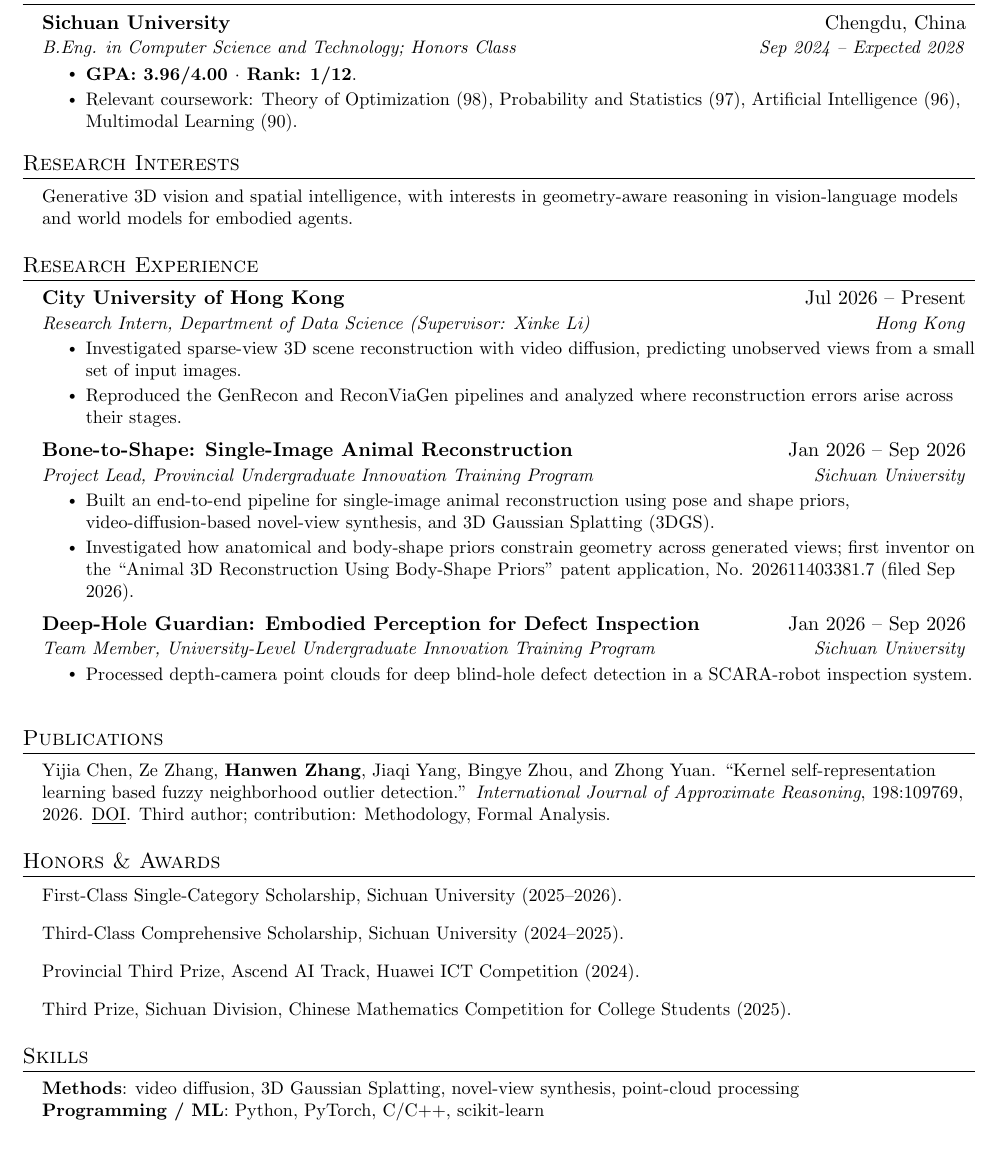
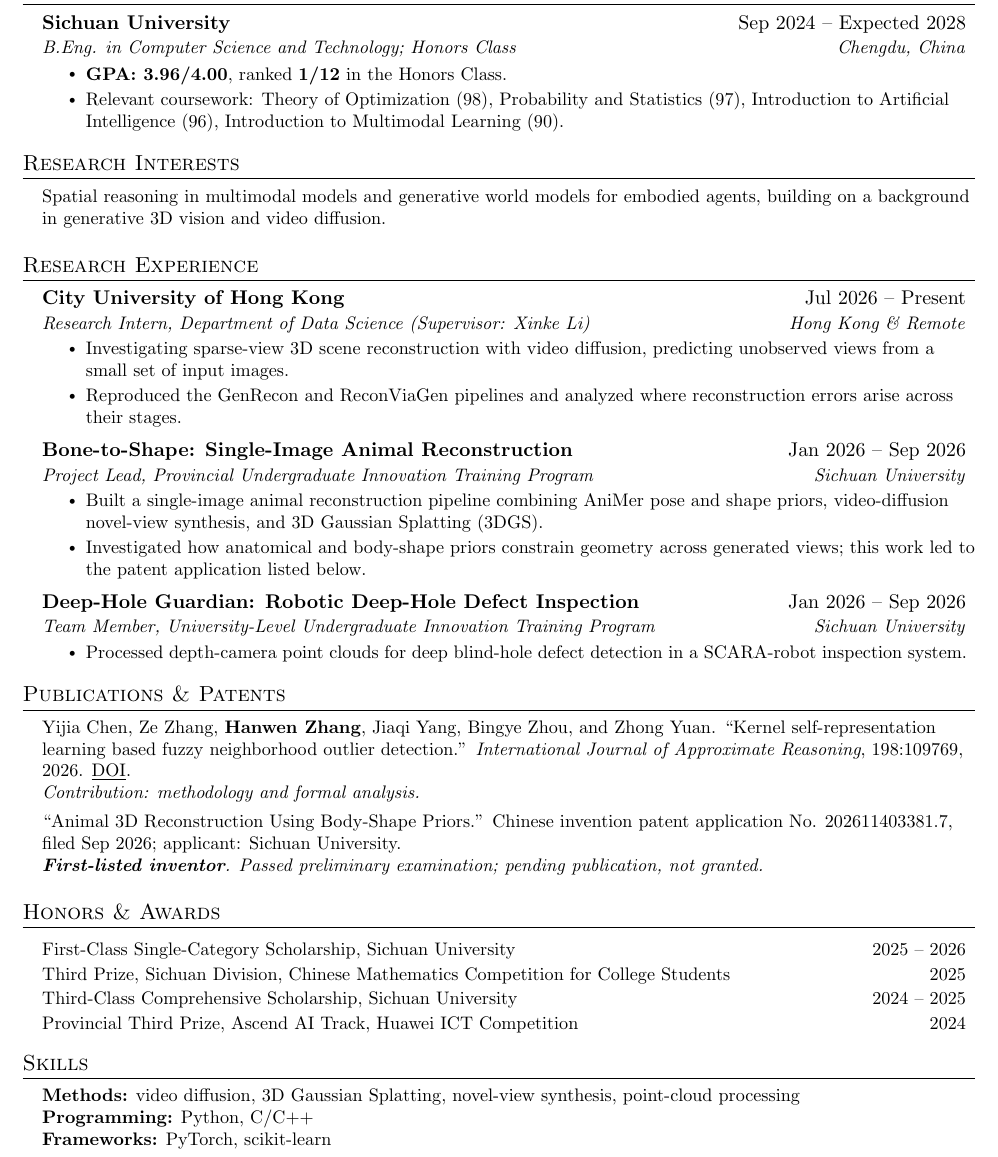
Before and after one commit to hwzhangcs/hwzhangcs.github.io, a LaTeX CV (latex/cv.tex): part of the page, cut so that both start at the same text. Compiled offline with pdfLaTeX.

```diff
--- a/latex/cv.tex
+++ b/latex/cv.tex
@@ -133,28 +142,28 @@
 \section{Education}
   \resumeSubHeadingListStart
     \resumeSubheading
-      {Sichuan University}{Chengdu, China}
-      {B.Eng. in Computer Science and Technology; Honors Class}{Sep 2024 -- Expected 2028}
+      {Sichuan University}{Sep 2024 -- Expected 2028}
+      {B.Eng. in Computer Science and Technology; Honors Class}{Chengdu, China}
       \resumeItemListStart
-        \resumeItem{\textbf{GPA: 3.96/4.00 $\cdot$ Rank: 1/12}.}
-        \resumeItem{Relevant coursework: Theory of Optimization (98), Probability and Statistics (97), Artificial Intelligence (96), Multimodal Learning (90).}
+        \resumeItem{\textbf{GPA: 3.96/4.00}, ranked \textbf{1/12} in the Honors Class.}
+        \resumeItem{Relevant coursework: Theory of Optimization (98), Probability and Statistics (97), Introduction to Artificial Intelligence (96), Introduction to Multimodal Learning (90).}
       \resumeItemListEnd
   \resumeSubHeadingListEnd
 
 %-----------RESEARCH INTERESTS-----------
 \section{Research Interests}
-  \begin{itemize}[leftmargin=0.15in, label={}]
-    \resumeLine{Generative 3D vision and spatial intelligence, with interests in geometry-aware reasoning in vision-language models and world models for embodied agents.}
-  \end{itemize}
+  \resumeLineListStart
+    \resumeLine{Spatial reasoning in multimodal models and generative world models for embodied agents, building on a background in generative 3D vision and video diffusion.}
+  \resumeLineListEnd
 
 %-----------RESEARCH EXPERIENCE-----------
 \section{Research Experience}
   \resumeSubHeadingListStart
     \resumeSubheading
       {City University of Hong Kong}{Jul 2026 -- Present}
-      {Research Intern, Department of Data Science (Supervisor: Xinke Li)}{Hong Kong}
+      {Research Intern, Department of Data Science (Supervisor: Xinke Li)}{Hong Kong \& Remote}
       \resumeItemListStart
-        \resumeItem{Investigated sparse-view 3D scene reconstruction with video diffusion, predicting unobserved views from a small set of input images.}
+        \resumeItem{Investigating sparse-view 3D scene reconstruction with video diffusion, predicting unobserved views from a small set of input images.}
         \resumeItem{Reproduced the GenRecon and ReconViaGen pipelines and analyzed where reconstruction errors arise across their stages.}
       \resumeItemListEnd
 
@@ -162,12 +171,12 @@
       {Bone-to-Shape: Single-Image Animal Reconstruction}{Jan 2026 -- Sep 2026}
       {Project Lead, Provincial Undergraduate Innovation Training Program}{Sichuan University}
       \resumeItemListStart
-        \resumeItem{Built an end-to-end pipeline for single-image animal reconstruction using pose and shape priors, video-diffusion-based novel-view synthesis, and 3D Gaussian Splatting (3DGS).}
-        \resumeItem{Investigated how anatomical and body-shape priors constrain geometry across generated views; first inventor on the ``Animal 3D Reconstruction Using Body-Shape Priors'' patent application, No. 202611403381.7 (filed Sep 2026).}
+        \resumeItem{Built a single-image animal reconstruction pipeline combining AniMer pose and shape priors, video-diffusion novel-view synthesis, and 3D Gaussian Splatting (3DGS).}
+        \resumeItem{Investigated how anatomical and body-shape priors constrain geometry across generated views; this work led to the patent application listed below.}
       \resumeItemListEnd
 
     \resumeSubheading
-      {Deep-Hole Guardian: Embodied Perception for Defect Inspection}{Jan 2026 -- Sep 2026}
+      {Deep-Hole Guardian: Robotic Deep-Hole Defect Inspection}{Jan 2026 -- Sep 2026}
       {Team Member, University-Level Undergraduate Innovation Training Program}{Sichuan University}
       \resumeItemListStart
         \resumeItem{Processed depth-camera point clouds for deep blind-hole defect detection in a SCARA-robot inspection system.}
@@ -175,28 +184,28 @@
   \resumeSubHeadingListEnd
 
 %-----------PUBLICATIONS-----------
-\section{Publications}
-  \begin{itemize}[leftmargin=0.15in, label={}]
-    \resumeLine{Yijia Chen, Ze Zhang, \textbf{Hanwen Zhang}, Jiaqi Yang, Bingye Zhou, and Zhong Yuan. ``Kernel self-representation learning based fuzzy neighborhood outlier detection.'' \textit{International Journal of Approximate Reasoning}, 198:109769, 2026. \href{https://doi.org/10.1016/j.ijar.2026.109769}{\underline{DOI}}. Third author; contribution: Methodology, Formal Analysis.}
-  \end{itemize}
+\section{Publications \& Patents}
+  \resumeLineListStart
+    \resumeLine{Yijia Chen, Ze Zhang, \textbf{Hanwen Zhang}, Jiaqi Yang, Bingye Zhou, and Zhong Yuan. ``Kernel self-representation learning based fuzzy neighborhood outlier detection.'' \textit{International Journal of Approximate Reasoning}, 198:109769, 2026. \href{https://doi.org/10.1016/j.ijar.2026.109769}{\underline{DOI}}. \\ \textit{Contribution: methodology and formal analysis.}}
+    \resumeLine{``Animal 3D Reconstruction Using Body-Shape Priors.'' Chinese invention patent application No. 202611403381.7, filed Sep 2026; applicant: Sichuan University. \\ \textit{\textbf{First-listed inventor}. Passed preliminary examination; pending publication, not granted.}}
+  \resumeLineListEnd
 
 %-----------HONORS-----------
 \section{Honors \& Awards}
-  \begin{itemize}[leftmargin=0.15in, label={}]
-    \resumeLine{First-Class Single-Category Scholarship, Sichuan University (2025--2026).}
-    \resumeLine{Third-Class Comprehensive Scholarship, Sichuan University (2024--2025).}
-    \resumeLine{Provincial Third Prize, Ascend AI Track, Huawei ICT Competition (2024).}
-    \resumeLine{Third Prize, Sichuan Division, Chinese Mathematics Competition for College Students (2025).}
-  \end{itemize}
+  \resumeLineListStart
+    \resumeDatedLine{First-Class Single-Category Scholarship, Sichuan University}{2025 -- 2026}
+    \resumeDatedLine{Third Prize, Sichuan Division, Chinese Mathematics Competition for College Students}{2025}
+    \resumeDatedLine{Third-Class Comprehensive Scholarship, Sichuan University}{2024 -- 2025}
+    \resumeDatedLine{Provincial Third Prize, Ascend AI Track, Huawei ICT Competition}{2024}
+  \resumeLineListEnd
 
 %-----------SKILLS-----------
 \section{Skills}
- \begin{itemize}[leftmargin=0.15in, label={}]
-    \small{\item{
-     \textbf{Methods}{: video diffusion, 3D Gaussian Splatting, novel-view synthesis, point-cloud processing} \\
-     \textbf{Programming / ML}{: Python, PyTorch, C/C++, scikit-learn}
-    }}
- \end{itemize}
+  \resumeLineListStart
+    \resumeLine{\textbf{Methods:} video diffusion, 3D Gaussian Splatting, novel-view synthesis, point-cloud processing \\
+      \textbf{Programming:} Python, C/C++ \\
+      \textbf{Frameworks:} PyTorch, scikit-learn}
+  \resumeLineListEnd
 
 %-------------------------------------------
 \end{document}
```
Also changed, not shown: _data/navigation.yml (+5 -2 lines), _data/research.yml (+1 -1 lines), _pages/about.md (+3 -1 lines), _pages/cv.md (+1 -1 lines), _pages/sitemap.md (+1 -1 lines), assets/hanwen-zhang-cv.pdf, latex/cv.tex (13 more changed lines), 4 other files.
